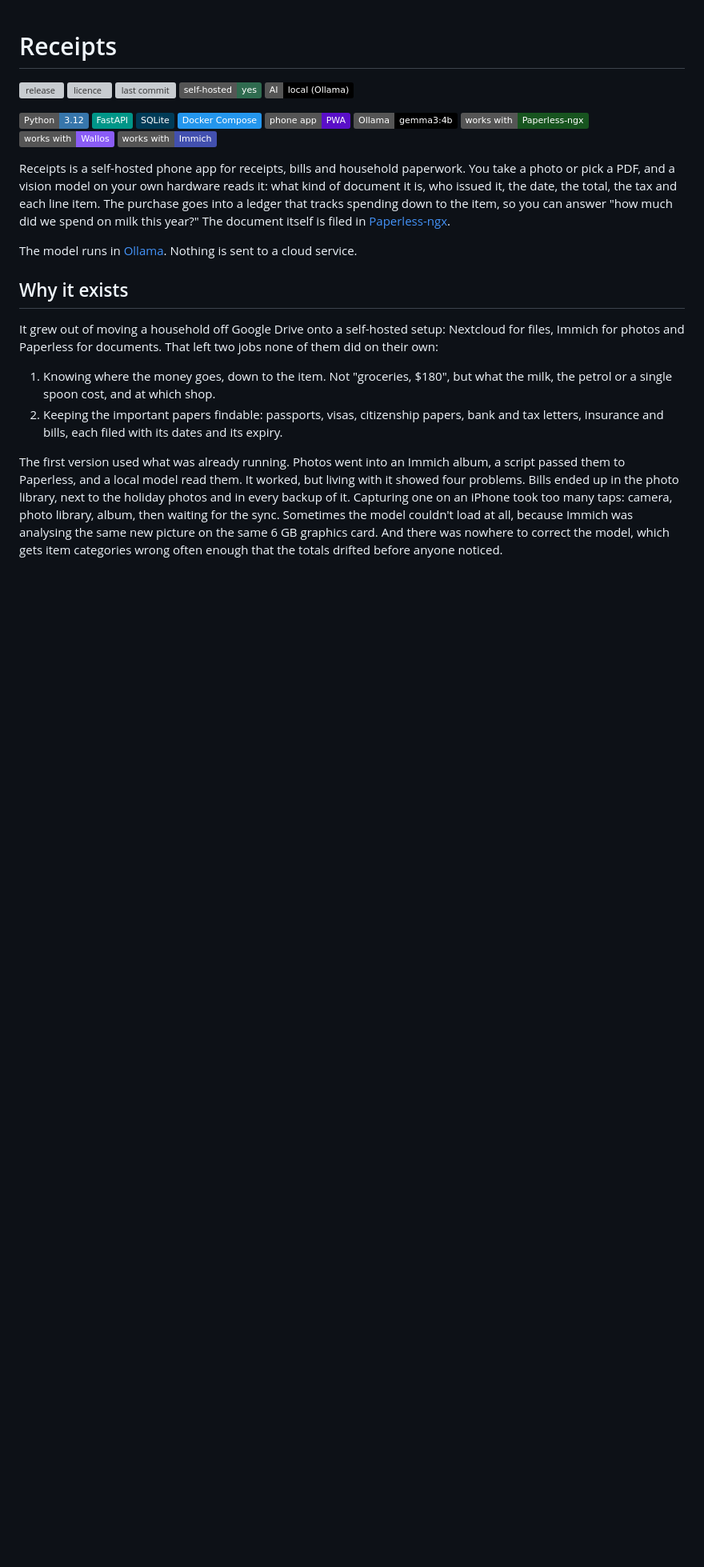
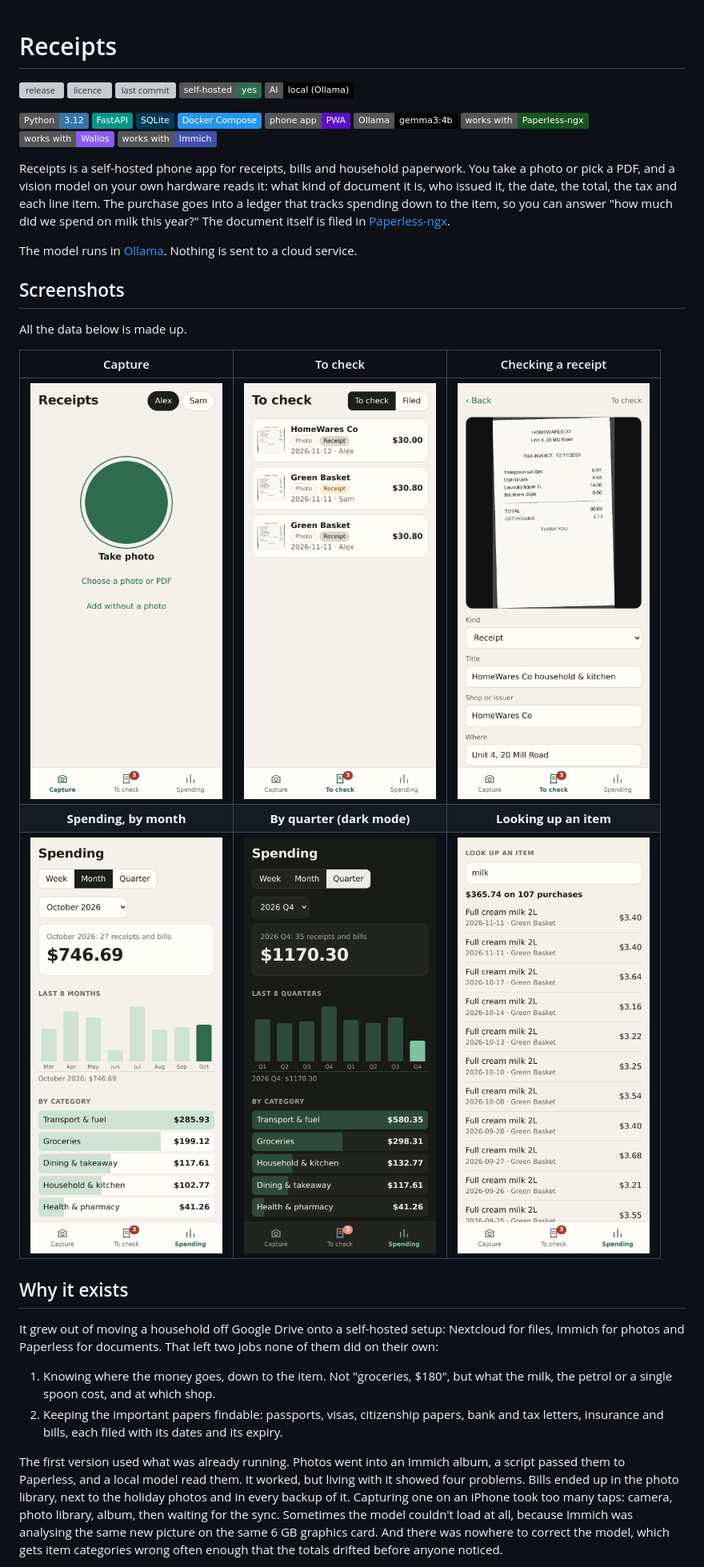
Before and after one commit to ghimireaacs/receipts, a Markdown page: README.md, the part around the change. Shown at 80% size. GitHub-like rendering; pictures changed too: docs/screenshots/capture.png (added), docs/screenshots/check-receipt.png (added), docs/screenshots/item-search.png (added); badges without logos; blank space fills up the shorter version; grey boxes are pictures that could not be loaded.

Commit message:
README: screenshots with made-up data

```diff
--- a/README.md
+++ b/README.md
@@ -19,6 +19,16 @@
 Receipts is a self-hosted phone app for receipts, bills and household paperwork. You take a photo or pick a PDF, and a vision model on your own hardware reads it: what kind of document it is, who issued it, the date, the total, the tax and each line item. The purchase goes into a ledger that tracks spending down to the item, so you can answer "how much did we spend on milk this year?" The document itself is filed in [Paperless-ngx](https://docs.paperless-ngx.com/).
 
 The model runs in [Ollama](https://ollama.com/). Nothing is sent to a cloud service.
+
+## Screenshots
+
+All the data below is made up.
+
+| Capture | To check | Checking a receipt |
+|:---:|:---:|:---:|
+| <img src="docs/screenshots/capture.png" width="240" alt="Capture screen: a large camera button, a person picker, and links to choose a photo or PDF or add an entry without a photo"> | <img src="docs/screenshots/to-check.png" width="240" alt="To check list with three receipts waiting, each marked Photo or Receipt, with date, person and total"> | <img src="docs/screenshots/check-receipt.png" width="240" alt="A receipt photo above the form with what the model read: kind, title, shop and address"> |
+| **Spending, by month** | **By quarter (dark mode)** | **Looking up an item** |
+| <img src="docs/screenshots/spending-month.png" width="240" alt="Spending for October: the total, a bar chart of the last eight months and totals by category"> | <img src="docs/screenshots/spending-quarter.png" width="240" alt="Spending by quarter in dark mode with eight quarters charted"> | <img src="docs/screenshots/item-search.png" width="240" alt="Item search for milk: the total spent and each purchase with date, shop and price"> |
 
 ## Why it exists
 
```
